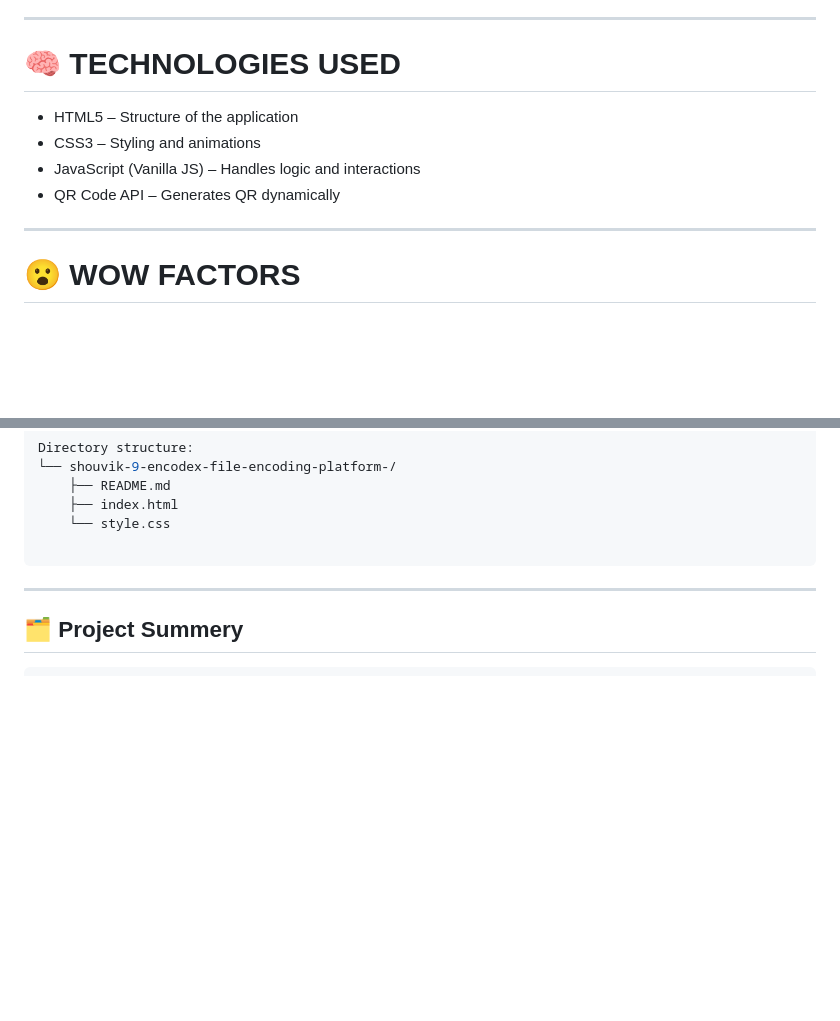
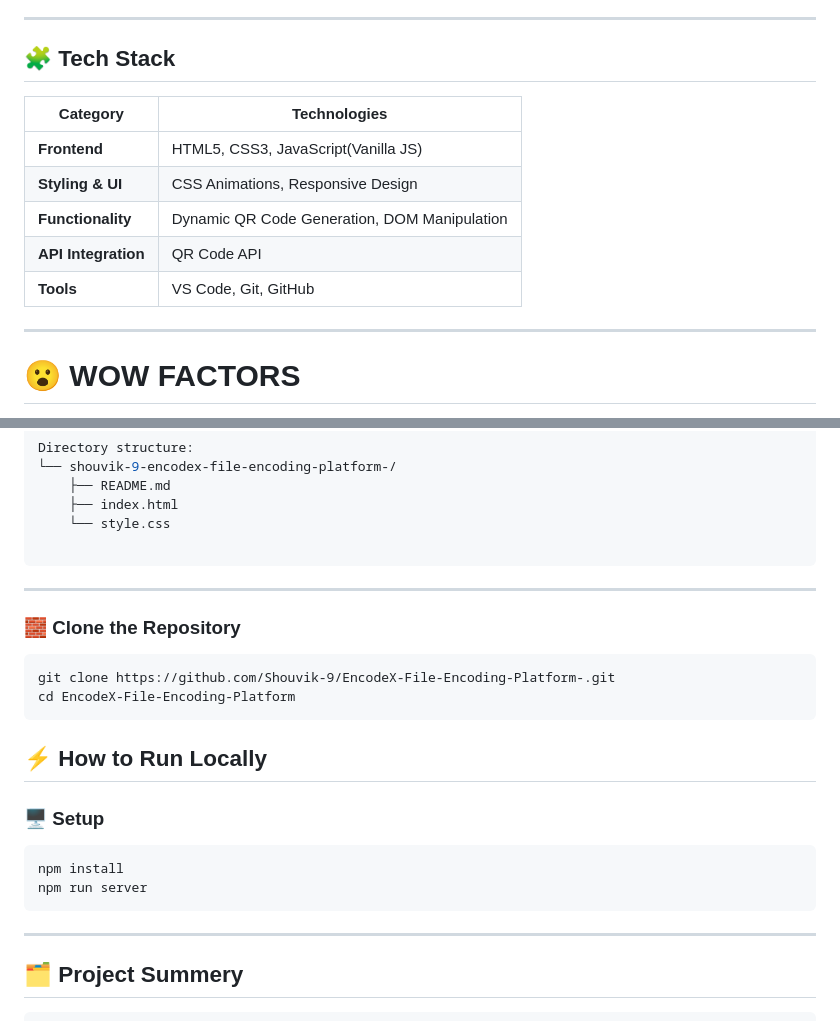
Before and after one commit to Shouvik-9/EncodeX-File-Encoding-Platform-, a Markdown page: README.md, 2 parts joined by grey strips. GitHub-like rendering; blank space fills up the shorter version.

````diff
--- a/README.md
+++ b/README.md
@@ -28,12 +28,15 @@
 
 ---
 
-# 🧠 TECHNOLOGIES USED
+## 🧩 Tech Stack
 
-- HTML5 – Structure of the application
-- CSS3 – Styling and animations
-- JavaScript (Vanilla JS) – Handles logic and interactions
-- QR Code API – Generates QR dynamically
+| Category | Technologies |
+|-----------|--------------|
+| **Frontend** | HTML5, CSS3, JavaScript(Vanilla JS) |
+| **Styling & UI** | CSS Animations, Responsive Design |
+| **Functionality** | Dynamic QR Code Generation, DOM Manipulation |
+| **API Integration** | QR Code API |
+| **Tools** | VS Code, Git, GitHub|
 
 ---
 
@@ -90,6 +93,20 @@ Directory structure:
 ```
 ---
 
+### 🧱 Clone the Repository
+```
+git clone https://github.com/Shouvik-9/EncodeX-File-Encoding-Platform-.git
+cd EncodeX-File-Encoding-Platform
+```
+
+## ⚡ How to Run Locally
+### 🖥️ Setup
+```
+npm install
+npm run server
+```
+---
+
 ## 🗂️ Project Summery
 ```bash
 Repository: shouvik-9/encodex-file-encoding-platform-
````
